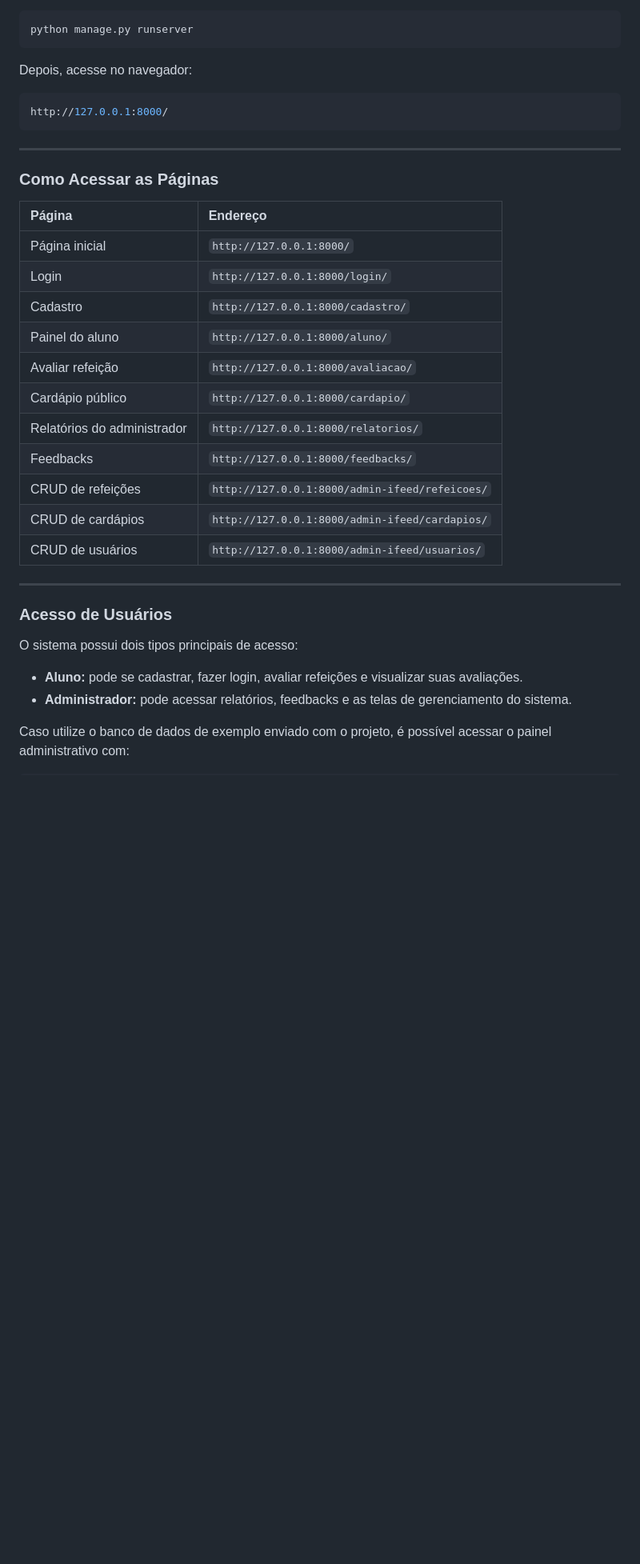
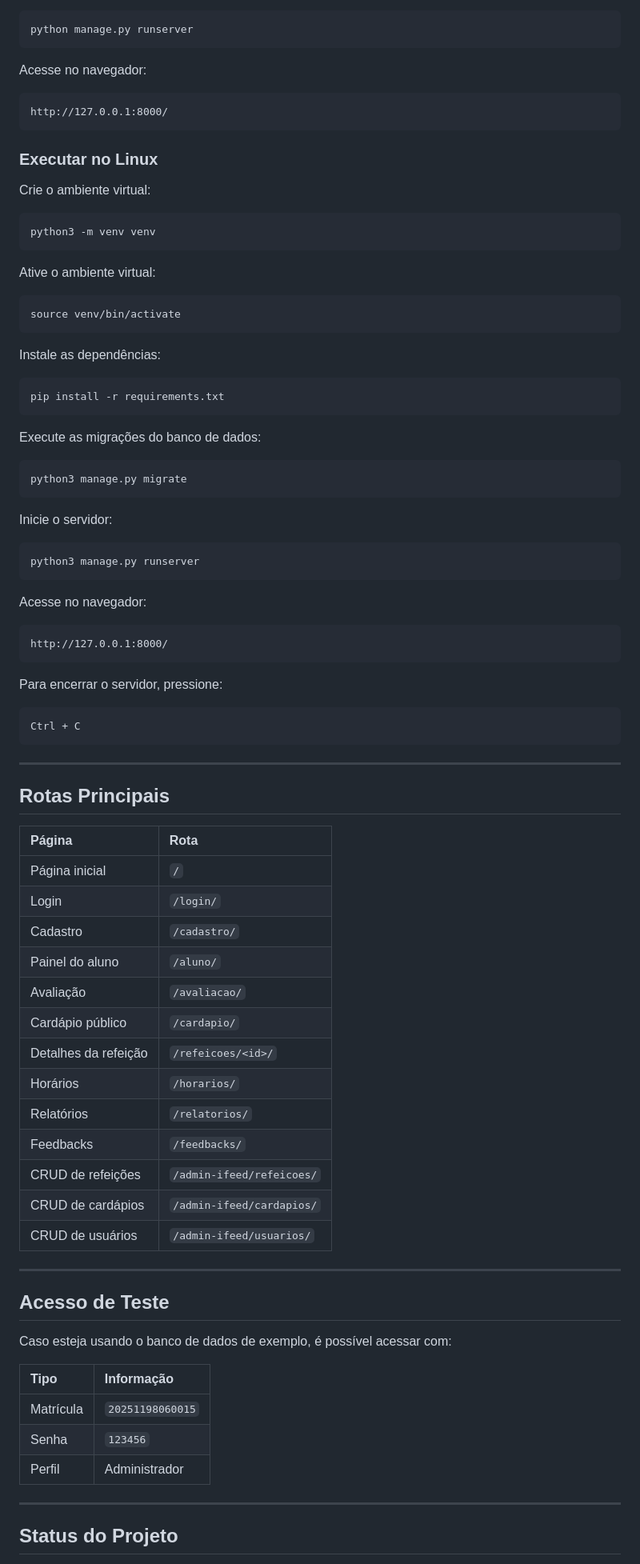
Before and after one commit to fraan-dev/IFEED---Sistema-de-Feedback-Alimentar, a Markdown page: readme.md, the part around one of its changes. Shown at 80% size. GitHub-like rendering; blank space fills up the shorter version.

Commit message:
v3 do README com todas as funcionalidades do projeto

````diff
--- a/readme.md
+++ b/readme.md
@@ -84,38 +155,88 @@ Inicie o servidor:
 python manage.py runserver
 ```
 
-Depois, acesse no navegador:
+Acesse no navegador:
+
+```text
+http://127.0.0.1:8000/
+```
+
+### Executar no Linux
+
+Crie o ambiente virtual:
 
 ```bash
+python3 -m venv venv
+```
+
+Ative o ambiente virtual:
+
+```bash
+source venv/bin/activate
+```
+
+Instale as dependências:
+
+```bash
+pip install -r requirements.txt
+```
+
+Execute as migrações do banco de dados:
+
+```bash
+python3 manage.py migrate
+```
+
+Inicie o servidor:
+
+```bash
+python3 manage.py runserver
+```
+
+Acesse no navegador:
+
+```text
 http://127.0.0.1:8000/
+```
+
+Para encerrar o servidor, pressione:
+
+```text
+Ctrl + C
 ```
 
 ---
 
-### Como Acessar as Páginas
+## Rotas Principais
 
-| Página | Endereço |
+| Página | Rota |
 | :--- | :--- |
-| Página inicial | `http://127.0.0.1:8000/` |
-| Login | `http://127.0.0.1:8000/login/` |
-| Cadastro | `http://127.0.0.1:8000/cadastro/` |
-| Painel do aluno | `http://127.0.0.1:8000/aluno/` |
-| Avaliar refeição | `http://127.0.0.1:8000/avaliacao/` |
-| Cardápio público | `http://127.0.0.1:8000/cardapio/` |
-| Relatórios do administrador | `http://127.0.0.1:8000/relatorios/` |
-| Feedbacks | `http://127.0.0.1:8000/feedbacks/` |
-| CRUD de refeições | `http://127.0.0.1:8000/admin-ifeed/refeicoes/` |
-| CRUD de cardápios | `http://127.0.0.1:8000/admin-ifeed/cardapios/` |
-| CRUD de usuários | `http://127.0.0.1:8000/admin-ifeed/usuarios/` |
+| Página inicial | `/` |
+| Login | `/login/` |
+| Cadastro | `/cadastro/` |
+| Painel do aluno | `/aluno/` |
+| Avaliação | `/avaliacao/` |
+| Cardápio público | `/cardapio/` |
+| Detalhes da refeição | `/refeicoes/<id>/` |
+| Horários | `/horarios/` |
+| Relatórios | `/relatorios/` |
+| Feedbacks | `/feedbacks/` |
+| CRUD de refeições | `/admin-ifeed/refeicoes/` |
+| CRUD de cardápios | `/admin-ifeed/cardapios/` |
+| CRUD de usuários | `/admin-ifeed/usuarios/` |
 
 ---
 
-### Acesso de Usuários
+## Acesso de Teste
 
-O sistema possui dois tipos principais de acesso:
+Caso esteja usando o banco de dados de exemplo, é possível acessar com:
 
-* **Aluno:** pode se cadastrar, fazer login, avaliar refeições e visualizar suas avaliações.
-* **Administrador:** pode acessar relatórios, feedbacks e as telas de gerenciamento do sistema.
+| Tipo | Informação |
+| :--- | :--- |
+| Matrícula | `20251198060015` |
+| Senha | `123456` |
+| Perfil | Administrador |
 
-Caso utilize o banco de dados de exemplo enviado com o projeto, é possível acessar o painel administrativo com:
+---
+## Status do Projeto
 
````
Also changed, not shown: other parts of readme.md (+126 -38 lines).
